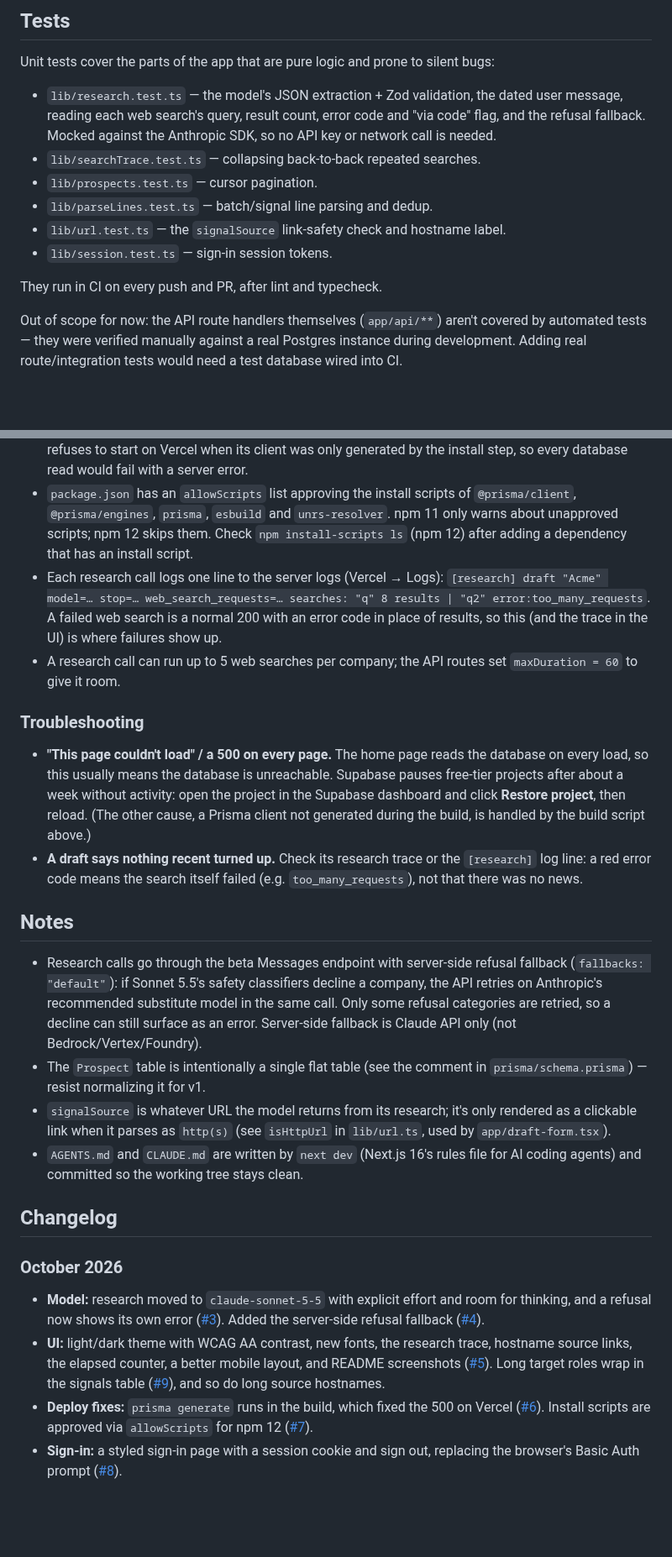
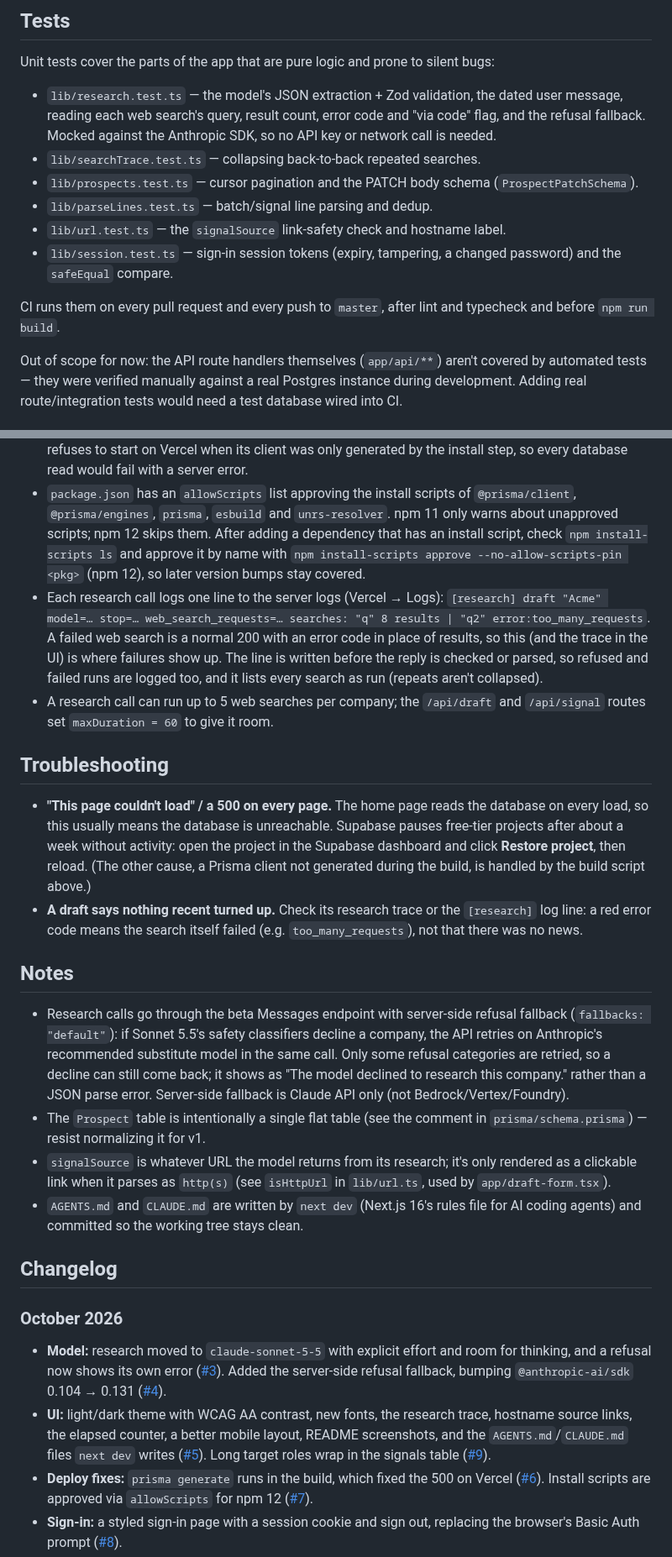
Before and after one commit to RedOctober7/prospect-agent, a Markdown page: README.md, 2 parts joined by grey strips. Shown at 84% size. Rendered like a GitHub page; blank space fills up the shorter version.

```diff
--- a/README.md
+++ b/README.md
@@ -182,13 +193,16 @@ silent bugs:
   error code and "via code" flag, and the refusal fallback. Mocked against
   the Anthropic SDK, so no API key or network call is needed.
 - `lib/searchTrace.test.ts` — collapsing back-to-back repeated searches.
-- `lib/prospects.test.ts` — cursor pagination.
+- `lib/prospects.test.ts` — cursor pagination and the PATCH body schema
+  (`ProspectPatchSchema`).
 - `lib/parseLines.test.ts` — batch/signal line parsing and dedup.
 - `lib/url.test.ts` — the `signalSource` link-safety check and hostname
   label.
-- `lib/session.test.ts` — sign-in session tokens.
+- `lib/session.test.ts` — sign-in session tokens (expiry, tampering, a
+  changed password) and the `safeEqual` compare.
 
-They run in CI on every push and PR, after lint and typecheck.
+CI runs them on every pull request and every push to `master`, after lint
+and typecheck and before `npm run build`.
 
 Out of scope for now: the API route handlers themselves (`app/api/**`)
 aren't covered by automated tests — they were verified manually against a
@@ -228,17 +245,22 @@ tests would need a test database wired into CI.
 - `package.json` has an `allowScripts` list approving the install scripts
   of `@prisma/client`, `@prisma/engines`, `prisma`, `esbuild` and
   `unrs-resolver`. npm 11 only warns about unapproved scripts; npm 12
-  skips them. Check `npm install-scripts ls` (npm 12) after adding a
-  dependency that has an install script.
+  skips them. After adding a dependency that has an install script, check
+  `npm install-scripts ls` and approve it by name with
+  `npm install-scripts approve --no-allow-scripts-pin <pkg>` (npm 12), so
+  later version bumps stay covered.
 - Each research call logs one line to the server logs (Vercel → Logs):
   `[research] draft "Acme" model=… stop=… web_search_requests=… searches:
   "q" 8 results | "q2" error:too_many_requests`. A failed web search is a
   normal 200 with an error code in place of results, so this (and the
-  trace in the UI) is where failures show up.
-- A research call can run up to 5 web searches per company; the API
-  routes set `maxDuration = 60` to give it room.
+  trace in the UI) is where failures show up. The line is written before
+  the reply is checked or parsed, so refused and failed runs are logged
+  too, and it lists every search as run (repeats aren't collapsed).
+- A research call can run up to 5 web searches per company; the
+  `/api/draft` and `/api/signal` routes set `maxDuration = 60` to give it
+  room.
 
-### Troubleshooting
+## Troubleshooting
 
 - **"This page couldn't load" / a 500 on every page.** The home page
   reads the database on every load, so this usually means the database is
@@ -256,8 +278,10 @@ tests would need a test database wired into CI.
   refusal fallback (`fallbacks: "default"`): if Sonnet 5.5's safety
   classifiers decline a company, the API retries on Anthropic's
   recommended substitute model in the same call. Only some refusal
-  categories are retried, so a decline can still surface as an error.
-  Server-side fallback is Claude API only (not Bedrock/Vertex/Foundry).
+  categories are retried, so a decline can still come back; it shows as
+  "The model declined to research this company." rather than a JSON parse
+  error. Server-side fallback is Claude API only (not
+  Bedrock/Vertex/Foundry).
 - The `Prospect` table is intentionally a single flat table (see the
   comment in `prisma/schema.prisma`) — resist normalizing it for v1.
 - `signalSource` is whatever URL the model returns from its research; it's
@@ -274,15 +298,14 @@ tests would need a test database wired into CI.
 - **Model:** research moved to `claude-sonnet-5-5` with explicit effort
   and room for thinking, and a refusal now shows its own error
   ([#3](https://github.com/RedOctober7/prospect-agent/pull/3)). Added
-  the server-side refusal fallback
-  ([#4](https://github.com/RedOctober7/prospect-agent/pull/4)).
+  the server-side refusal fallback, bumping `@anthropic-ai/sdk` 0.104 →
+  0.131 ([#4](https://github.com/RedOctober7/prospect-agent/pull/4)).
 - **UI:** light/dark theme with WCAG AA contrast, new fonts, the research
   trace, hostname source links, the elapsed counter, a better mobile
-  layout, and README screenshots
-  ([#5](https://github.com/RedOctober7/prospect-agent/pull/5)). Long target
-  roles wrap in the signals table
-  ([#9](https://github.com/RedOctober7/prospect-agent/pull/9)), and so do
-  long source hostnames.
+  layout, README screenshots, and the `AGENTS.md`/`CLAUDE.md` files
+  `next dev` writes ([#5](https://github.com/RedOctober7/prospect-agent/pull/5)).
+  Long target roles wrap in the signals table
+  ([#9](https://github.com/RedOctober7/prospect-agent/pull/9)).
 - **Deploy fixes:** `prisma generate` runs in the build, which fixed the
   500 on Vercel ([#6](https://github.com/RedOctober7/prospect-agent/pull/6)).
   Install scripts are approved via `allowScripts` for npm 12
```
Also changed, not shown: other parts of README.md (+44 -27 lines), docs/screenshots/drafts-dark.png, docs/screenshots/drafts-light.png, docs/screenshots/signals-dark.png, 2 other files.
